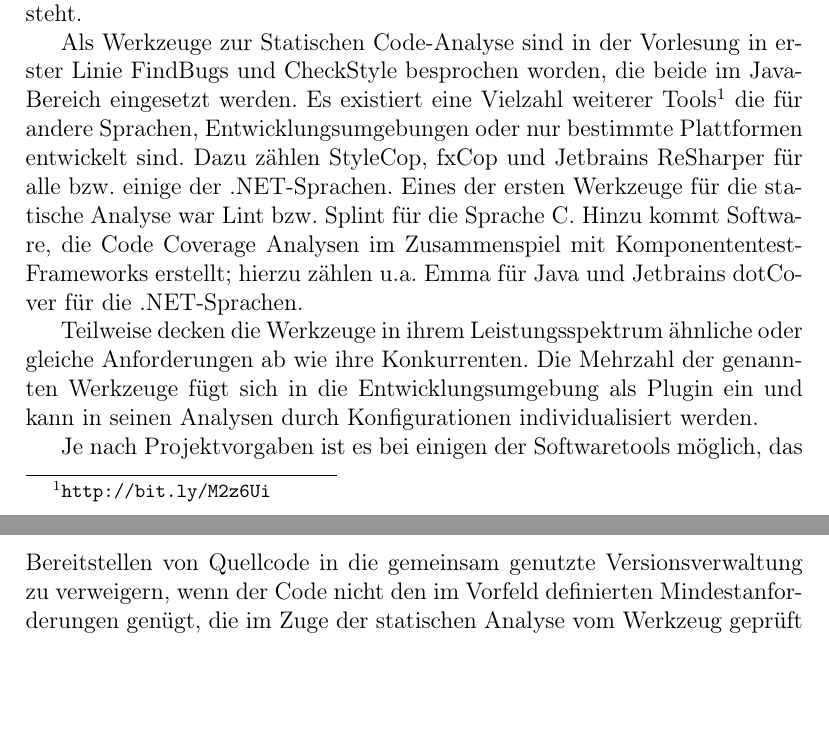
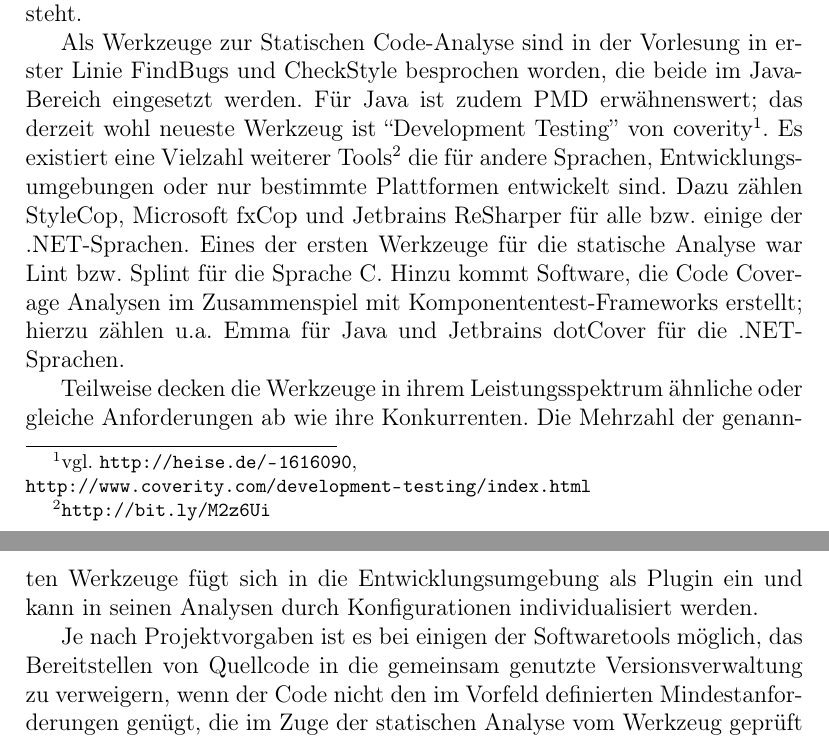
Before and after one commit to dcg/code-analyse-paper, a LaTeX paper (statische_analyse.tex, which reads tool-auswahl.tex): two parts of pages 2 and 3 of 6, joined at a grey line, cut so that both start at the same text, the shorter picture padded with empty space. Compiled offline with pdfLaTeX.

Commit message:
added pmd, coverity

```diff
--- a/tool-auswahl.tex
+++ b/tool-auswahl.tex
@@ -10,7 +10,7 @@ Komplexere Entwicklungsumgebungen liefern zum Teil Analysetools standardmäßig
 Eine weitere, ebenfalls noch sehr einfache Stufe der statischen Code-Analyse stellt bei kompilierten Sprachen zunächst der Compiler dar, der auch ohne den Einsatz von zusätzlichen Analysewerkzeugen Hinweise auf schlechten Programmierstil oder mögliche Laufzeitprobleme gibt. Beispielsweise weist der Java-Compiler den Programmierer auf nicht erreichbaren Code hin -- also Code der in einem Block mit nicht erfüllbarer Vorbedingung steht.
 
 
-Als Werkzeuge zur Statischen Code-Analyse sind in der Vorlesung in erster Linie FindBugs und CheckStyle besprochen worden, die beide im Java-Bereich eingesetzt werden. Es existiert eine Vielzahl weiterer Tools\footnote{\url{http://bit.ly/M2z6Ui}} die für andere Sprachen, Entwicklungsumgebungen oder nur bestimmte Plattformen entwickelt sind. Dazu zählen StyleCop, fxCop und Jetbrains ReSharper für alle bzw. einige der .NET-Sprachen. Eines der ersten Werkzeuge für die statische Analyse war Lint bzw. Splint für die Sprache C. Hinzu kommt Software, die  Code Coverage Analysen im Zusammenspiel mit Komponententest-Frameworks erstellt; hierzu zählen u.a. Emma für Java und Jetbrains dotCover für die .NET-Sprachen.
+Als Werkzeuge zur Statischen Code-Analyse sind in der Vorlesung in erster Linie FindBugs und CheckStyle besprochen worden, die beide im Java-Bereich eingesetzt werden. Für Java ist zudem PMD erwähnenswert; das derzeit wohl neueste Werkzeug ist ``Development Testing'' von coverity\footnote{vgl. \url{http://heise.de/-1616090}, \\\url{http://www.coverity.com/development-testing/index.html}}. Es existiert eine Vielzahl weiterer Tools\footnote{\url{http://bit.ly/M2z6Ui}} die für andere Sprachen, Entwicklungsumgebungen oder nur bestimmte Plattformen entwickelt sind. Dazu zählen StyleCop, Microsoft fxCop und Jetbrains ReSharper für alle bzw. einige der .NET-Sprachen. Eines der ersten Werkzeuge für die statische Analyse war Lint bzw. Splint für die Sprache C. Hinzu kommt Software, die  Code Coverage Analysen im Zusammenspiel mit Komponententest-Frameworks erstellt; hierzu zählen u.a. Emma für Java und Jetbrains dotCover für die .NET-Sprachen.
 
 Teilweise decken die Werkzeuge in ihrem Leistungsspektrum ähnliche oder gleiche Anforderungen ab wie ihre Konkurrenten. Die Mehrzahl der genannten Werkzeuge fügt sich in die Entwicklungsumgebung als Plugin ein und kann in seinen Analysen durch Konfigurationen individualisiert werden.
 
```
